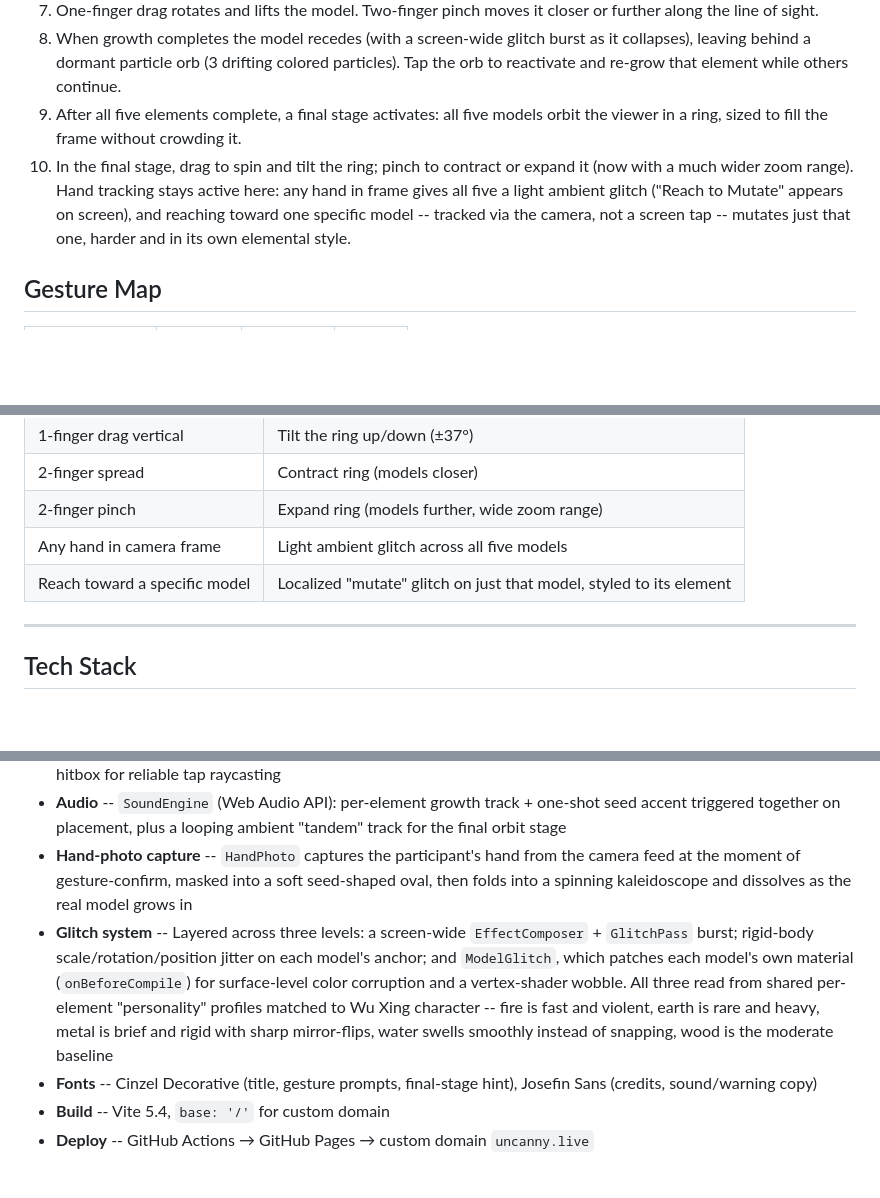
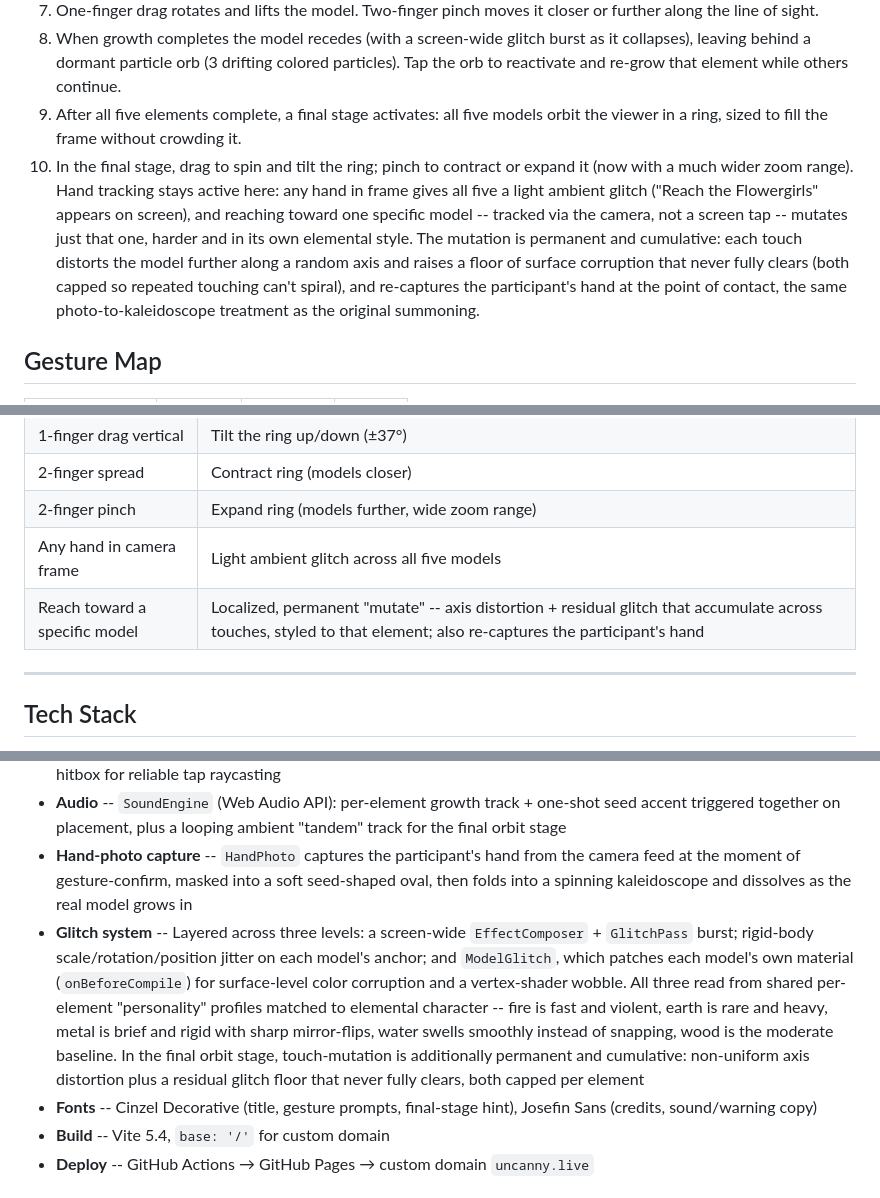
Before and after one commit to binyoun/uncanny-garden, a Markdown page: README.md, 3 parts joined by grey strips. Drawn GitHub-style; blank space fills up the shorter version.

Commit message:
Update README for permanent mutation and hand re-capture in final stage
Documents the touch-mutation becoming permanent/cumulative (axis
distortion + residual glitch floor) rather than a full-revert flash,
the hand-photo re-capture on each touch, the updated final-stage HUD
text, and drops "Wu Xing" from prose per established writing
convention (use the cosmology's characters, not the term).

Co-Authored-By: Claude Sonnet 5 <noreply@anthropic.com>

```diff
--- a/README.md
+++ b/README.md
@@ -17,7 +17,7 @@ A browser-based WebAR experience in which five elemental entities (五行 / 오
 7. One-finger drag rotates and lifts the model. Two-finger pinch moves it closer or further along the line of sight.
 8. When growth completes the model recedes (with a screen-wide glitch burst as it collapses), leaving behind a dormant particle orb (3 drifting colored particles). Tap the orb to reactivate and re-grow that element while others continue.
 9. After all five elements complete, a final stage activates: all five models orbit the viewer in a ring, sized to fill the frame without crowding it.
-10. In the final stage, drag to spin and tilt the ring; pinch to contract or expand it (now with a much wider zoom range). Hand tracking stays active here: any hand in frame gives all five a light ambient glitch ("Reach to Mutate" appears on screen), and reaching toward one specific model -- tracked via the camera, not a screen tap -- mutates just that one, harder and in its own elemental style.
+10. In the final stage, drag to spin and tilt the ring; pinch to contract or expand it (now with a much wider zoom range). Hand tracking stays active here: any hand in frame gives all five a light ambient glitch ("Reach the Flowergirls" appears on screen), and reaching toward one specific model -- tracked via the camera, not a screen tap -- mutates just that one, harder and in its own elemental style. The mutation is permanent and cumulative: each touch distorts the model further along a random axis and raises a floor of surface corruption that never fully clears (both capped so repeated touching can't spiral), and re-captures the participant's hand at the point of contact, the same photo-to-kaleidoscope treatment as the original summoning.
 
 ## Gesture Map
 
@@ -51,7 +51,7 @@ A browser-based WebAR experience in which five elemental entities (五行 / 오
 | 2-finger spread | Contract ring (models closer) |
 | 2-finger pinch | Expand ring (models further, wide zoom range) |
 | Any hand in camera frame | Light ambient glitch across all five models |
-| Reach toward a specific model | Localized "mutate" glitch on just that model, styled to its element |
+| Reach toward a specific model | Localized, permanent "mutate" -- axis distortion + residual glitch that accumulate across touches, styled to that element; also re-captures the participant's hand |
 
 ---
 
@@ -65,7 +65,7 @@ A browser-based WebAR experience in which five elemental entities (五行 / 오
 - **Dormant orbs** -- 3-particle swirling cluster per element using the same glow texture; transparent `SphereGeometry` hitbox for reliable tap raycasting
 - **Audio** -- `SoundEngine` (Web Audio API): per-element growth track + one-shot seed accent triggered together on placement, plus a looping ambient "tandem" track for the final orbit stage
 - **Hand-photo capture** -- `HandPhoto` captures the participant's hand from the camera feed at the moment of gesture-confirm, masked into a soft seed-shaped oval, then folds into a spinning kaleidoscope and dissolves as the real model grows in
-- **Glitch system** -- Layered across three levels: a screen-wide `EffectComposer` + `GlitchPass` burst; rigid-body scale/rotation/position jitter on each model's anchor; and `ModelGlitch`, which patches each model's own material (`onBeforeCompile`) for surface-level color corruption and a vertex-shader wobble. All three read from shared per-element "personality" profiles matched to Wu Xing character -- fire is fast and violent, earth is rare and heavy, metal is brief and rigid with sharp mirror-flips, water swells smoothly instead of snapping, wood is the moderate baseline
+- **Glitch system** -- Layered across three levels: a screen-wide `EffectComposer` + `GlitchPass` burst; rigid-body scale/rotation/position jitter on each model's anchor; and `ModelGlitch`, which patches each model's own material (`onBeforeCompile`) for surface-level color corruption and a vertex-shader wobble. All three read from shared per-element "personality" profiles matched to elemental character -- fire is fast and violent, earth is rare and heavy, metal is brief and rigid with sharp mirror-flips, water swells smoothly instead of snapping, wood is the moderate baseline. In the final orbit stage, touch-mutation is additionally permanent and cumulative: non-uniform axis distortion plus a residual glitch floor that never fully clears, both capped per element
 - **Fonts** -- Cinzel Decorative (title, gesture prompts, final-stage hint), Josefin Sans (credits, sound/warning copy)
 - **Build** -- Vite 5.4, `base: '/'` for custom domain
 - **Deploy** -- GitHub Actions → GitHub Pages → custom domain `uncanny.live`
```
Also changed, not shown: other parts of README.md (+1 -1 lines).
